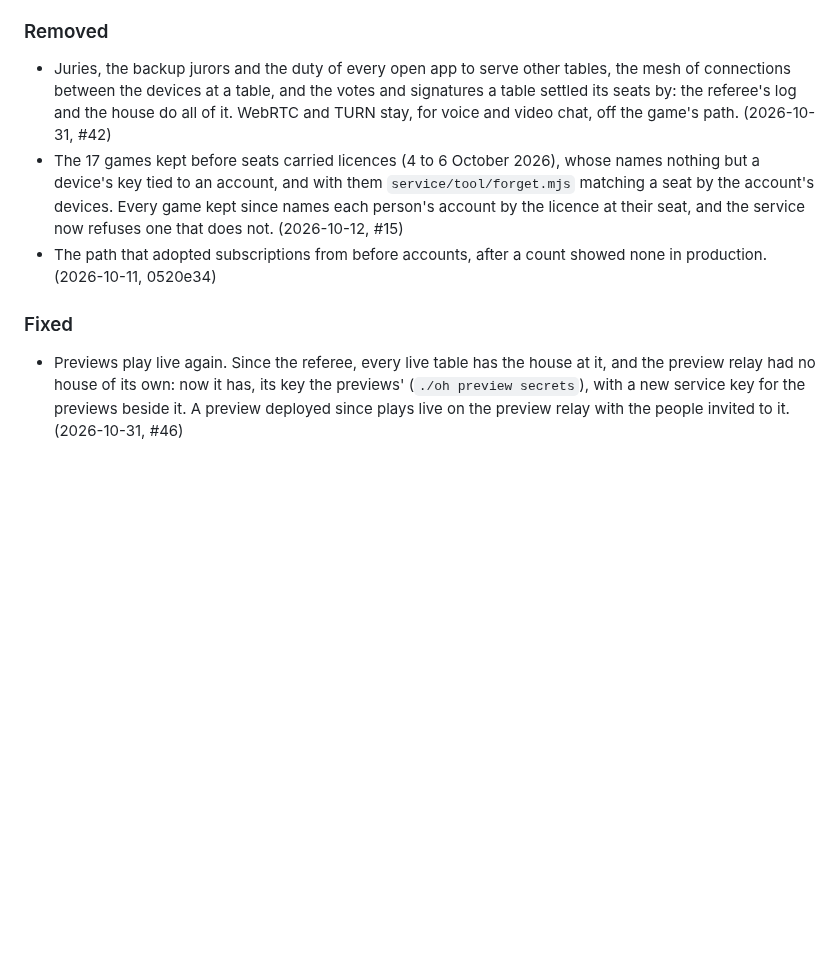
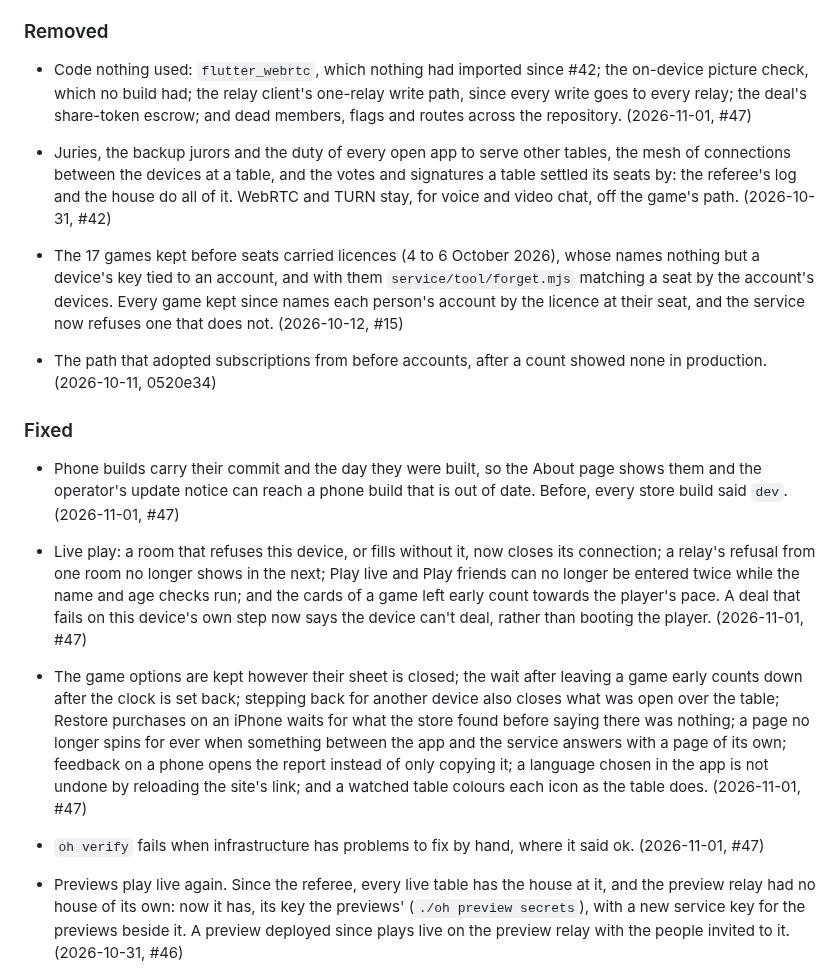
Before and after one commit to bfulton/open-hearts, a Markdown page: CHANGELOG.md, the part around one of its changes. GitHub-like rendering; blank space fills up the shorter version.

```diff
--- a/CHANGELOG.md
+++ b/CHANGELOG.md
@@ -442,6 +448,12 @@ squashed from a pull request, the pull request's number.
 
 ### Removed
 
+- Code nothing used: `flutter_webrtc`, which nothing had imported
+  since #42; the on-device picture check, which no build had; the
+  relay client's one-relay write path, since every write goes to every
+  relay; the deal's share-token escrow; and dead members, flags and
+  routes across the repository. (2026-11-01, #47)
+
 - Juries, the backup jurors and the duty of every open app to serve
   other tables, the mesh of connections between the devices at a table,
   and the votes and signatures a table settled its seats by: the
@@ -457,6 +469,30 @@ squashed from a pull request, the pull request's number.
   count showed none in production. (2026-10-11, 0520e34)
 
 ### Fixed
+
+- Phone builds carry their commit and the day they were built, so the
+  About page shows them and the operator's update notice can reach a
+  phone build that is out of date. Before, every store build said
+  `dev`. (2026-11-01, #47)
+- Live play: a room that refuses this device, or fills without it, now
+  closes its connection; a relay's refusal from one room no longer
+  shows in the next; Play live and Play friends can no longer be
+  entered twice while the name and age checks run; and the cards of a
+  game left early count towards the player's pace. A deal that fails on
+  this device's own step now says the device can't deal, rather than
+  booting the player. (2026-11-01, #47)
+- The game options are kept however their sheet is closed; the wait
+  after leaving a game early counts down after the clock is set back;
+  stepping back for another device also closes what was open over the
+  table; Restore purchases on an iPhone waits for what the store found
+  before saying there was nothing; a page no longer spins for ever when
+  something between the app and the service answers with a page of its
+  own; feedback on a phone opens the report instead of only copying it;
+  a language chosen in the app is not undone by reloading the site's
+  link; and a watched table colours each icon as the table does.
+  (2026-11-01, #47)
+- `oh verify` fails when infrastructure has problems to fix by hand,
+  where it said ok. (2026-11-01, #47)
 
 - Previews play live again. Since the referee, every live table has the
   house at it, and the preview relay had no house of its own: now it
```
Also changed, not shown: other parts of CHANGELOG.md (+66 -0 lines).
